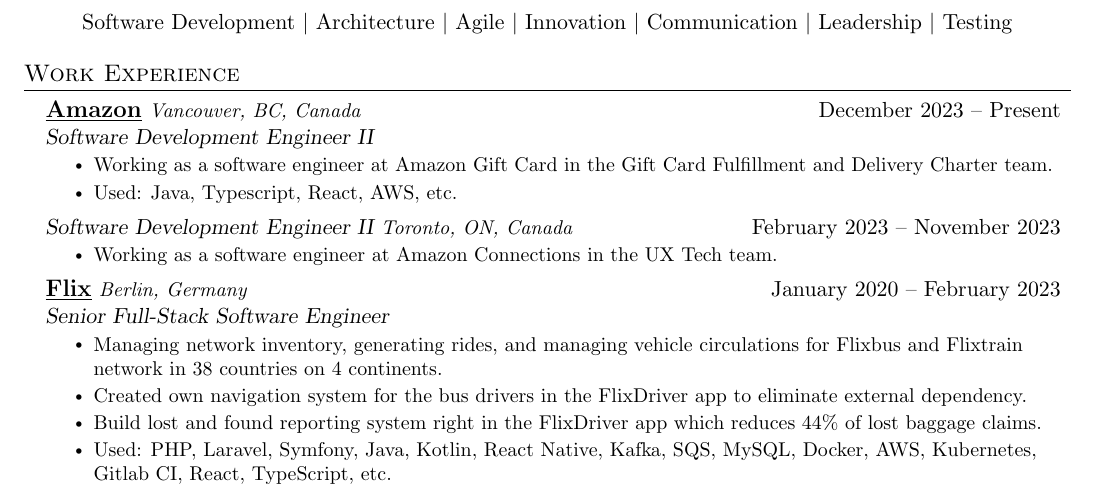
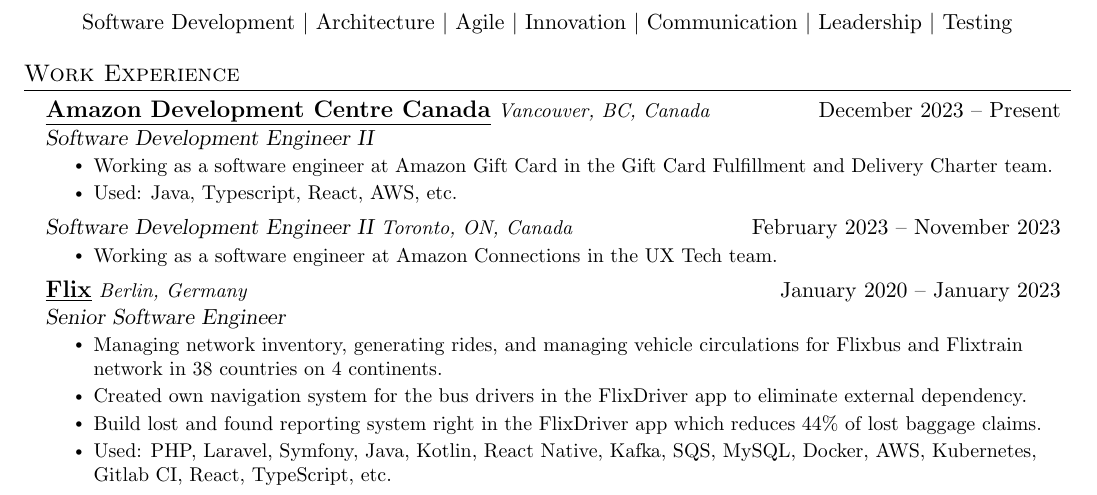
Before and after one commit to milon/cv, a LaTeX CV (Nuruzzaman_Milon_cv.tex): part of page 1 of 2, cut so that both start at the same text. Compiled offline with pdfLaTeX.

Commit message:
update CV

```diff
--- a/Nuruzzaman_Milon_cv.tex
+++ b/Nuruzzaman_Milon_cv.tex
@@ -62,12 +62,6 @@
 
 %-------------------------
 % Custom commands
-\newcommand{\resumeItem}[1]{
-  \item\small{
-    {#1 \vspace{-2pt}}
-  }
-}
-
 \newcommand{\resumeSubheading}[4]{
   \vspace{-2pt}\item
     \begin{tabular*}{0.97\textwidth}[t]{l@{\extracolsep{\fill}}r}
@@ -105,6 +99,11 @@
 \newcommand{\resumeSubHeadingListEnd}{\end{itemize}}
 \newcommand{\resumeItemListStart}{\begin{itemize}}
 \newcommand{\resumeItemListEnd}{\end{itemize}\vspace{-5pt}}
+\newcommand{\resumeItem}[1]{
+  \item\small{
+    {#1 \vspace{-2pt}}
+  }
+}
 
 %-------------------------------------------
 %%%%%%  RESUME STARTS HERE  %%%%%%%%%%%%%%%%%%%%%%%%%%%%
@@ -145,7 +144,7 @@
   \resumeSubHeadingListStart
 
     \resumeSubheading
-      {\href{https://amazon.com}{\underline{Amazon}}} {December 2023 -- Present}
+      {\href{https://amazon.com}{\underline{Amazon Development Centre Canada}}} {December 2023 -- Present}
       {Software Development Engineer II}{Vancouver, BC, Canada}
       \resumeItemListStart
         \resumeItem{Working as a software engineer at Amazon Gift Card in the Gift Card Fulfillment and Delivery Charter team.}
@@ -159,8 +158,8 @@
         \resumeItemListEnd
 
     \resumeSubheading
-      {\href{https://flix.com}{\underline{Flix}}} {January 2020 -- February 2023}
-      {Senior Full-Stack Software Engineer}{Berlin, Germany}
+      {\href{https://flix.com}{\underline{Flix}}} {January 2020 -- January 2023}
+      {Senior Software Engineer}{Berlin, Germany}
       \resumeItemListStart
         \resumeItem{Managing network inventory, generating rides, and managing vehicle circulations for Flixbus and Flixtrain network in 38 countries on 4 continents.}
         \resumeItem{Created own navigation system for the bus drivers in the FlixDriver app to eliminate external dependency.}
```
Also changed, not shown: Nuruzzaman_Milon_cv.pdf (added), backup_Nuruzzaman_Milon_cv.pdf (deleted).
